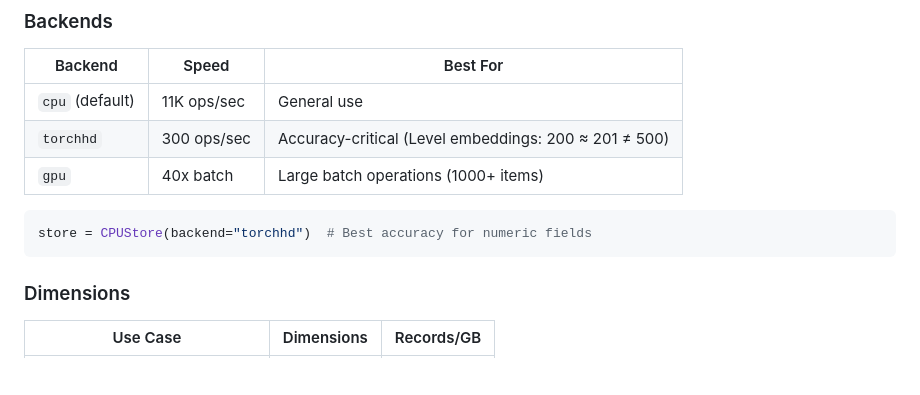
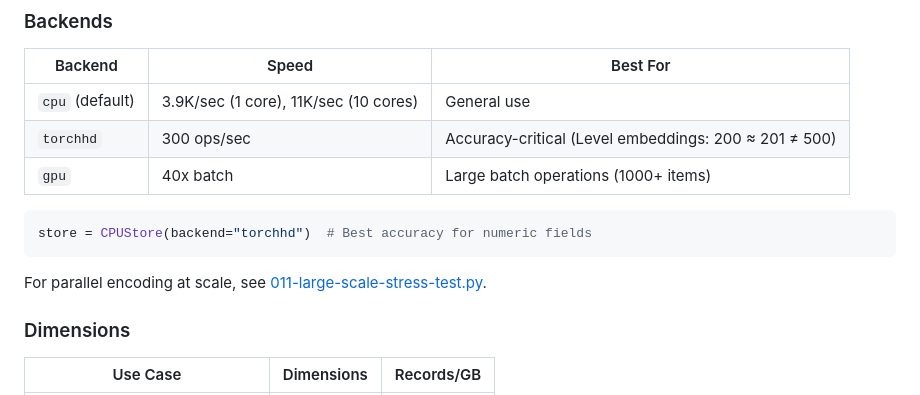
Before and after one commit to watmin/holon, a Markdown page: README.md, the part around one of its changes. Rendered like a GitHub page; blank space fills up the shorter version.

````diff
--- a/README.md
+++ b/README.md
@@ -200,13 +201,15 @@ store = CPUStore(dimensions=4096, marker_prefix="@@")
 
 | Backend | Speed | Best For |
 |---------|-------|----------|
-| `cpu` (default) | 11K ops/sec | General use |
+| `cpu` (default) | 3.9K/sec (1 core), 11K/sec (10 cores) | General use |
 | `torchhd` | 300 ops/sec | Accuracy-critical (Level embeddings: 200 ≈ 201 ≠ 500) |
 | `gpu` | 40x batch | Large batch operations (1000+ items) |
 
 ```python
 store = CPUStore(backend="torchhd")  # Best accuracy for numeric fields
 ```
+
+For parallel encoding at scale, see [011-large-scale-stress-test.py](scripts/challenges/009-batch/011-large-scale-stress-test.py).
 
 ### Dimensions
 
````
Also changed, not shown: other parts of README.md (+35 -8 lines), 1 other file.
